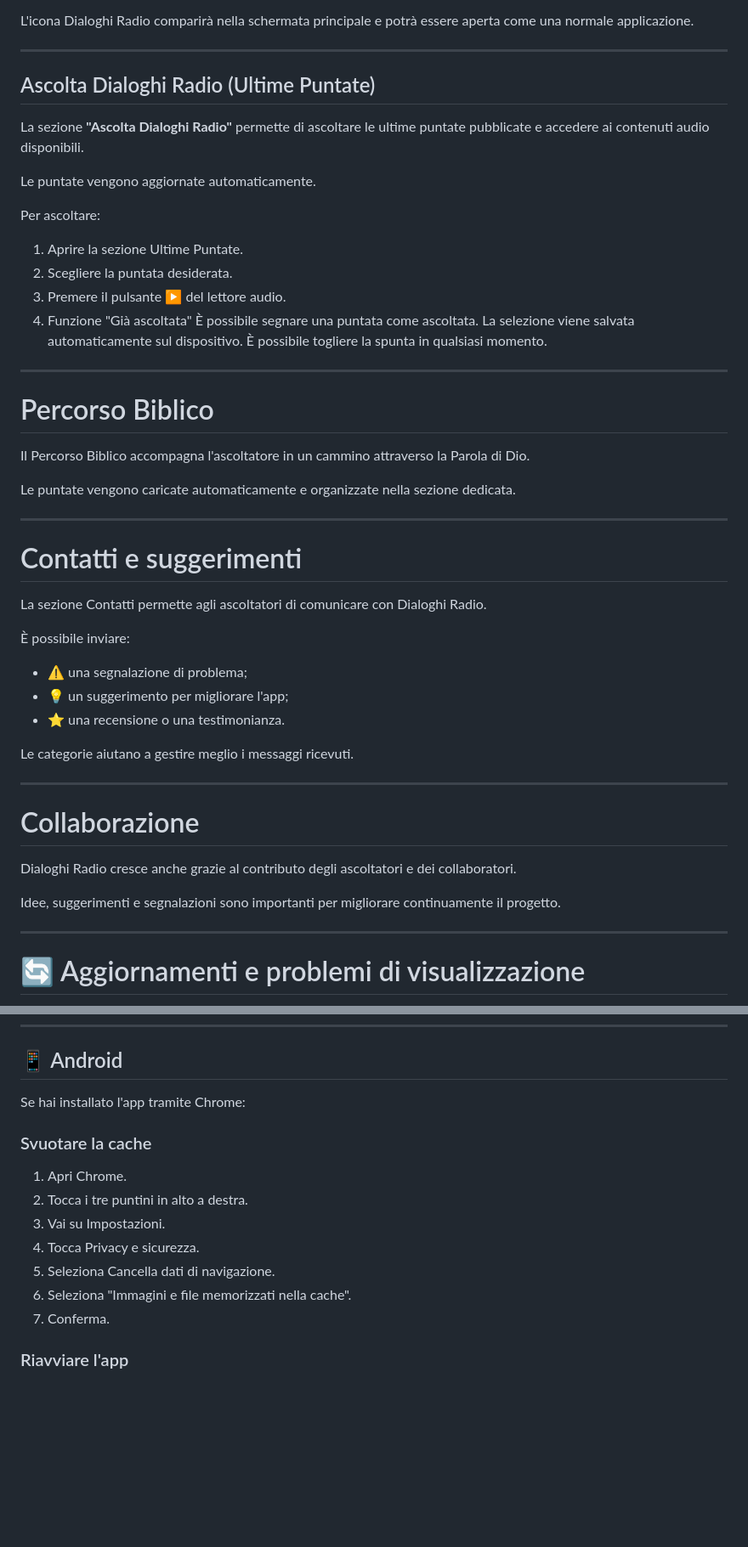
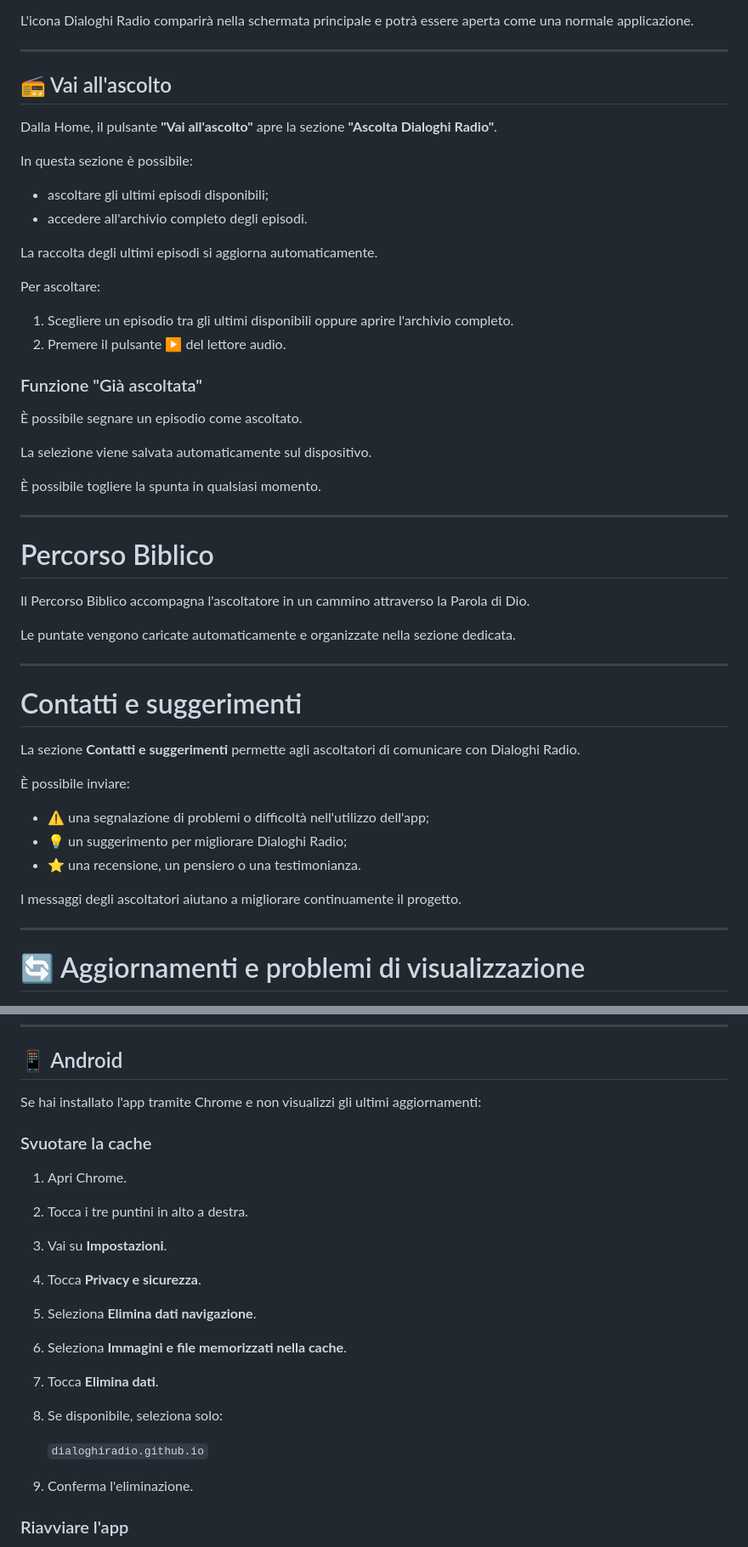
Before and after one commit to dialoghiradio/DR, a Markdown page: documentazione/guida_utente.md, 2 parts joined by grey strips. Shown at 85% size. Drawn GitHub-style; blank space fills up the shorter version.

Commit message:
Aggiornamento guida utente

```diff
--- a/documentazione/guida_utente.md
+++ b/documentazione/guida_utente.md
@@ -75,23 +73,31 @@ e potrà essere aperta come una normale applicazione.
 
 ---
 
-## Ascolta Dialoghi Radio (Ultime Puntate)
+## 📻 Vai all'ascolto
 
-La sezione **"Ascolta Dialoghi Radio"** permette di ascoltare
-le ultime puntate pubblicate e accedere ai contenuti audio
-disponibili.
+Dalla Home, il pulsante **"Vai all'ascolto"** apre la sezione
+**"Ascolta Dialoghi Radio"**.
 
-Le puntate vengono aggiornate automaticamente.
+In questa sezione è possibile:
+
+- ascoltare gli ultimi episodi disponibili;
+- accedere all'archivio completo degli episodi.
+
+La raccolta degli ultimi episodi si aggiorna automaticamente.
 
 Per ascoltare:
 
-1. Aprire la sezione Ultime Puntate.
-2. Scegliere la puntata desiderata.
-3. Premere il pulsante ▶️ del lettore audio.
-4. Funzione "Già ascoltata"
-È possibile segnare una puntata come ascoltata.
+1. Scegliere un episodio tra gli ultimi disponibili oppure aprire l'archivio completo.
+2. Premere il pulsante ▶️ del lettore audio.
+
+### Funzione "Già ascoltata"
+
+È possibile segnare un episodio come ascoltato.
+
 La selezione viene salvata automaticamente sul dispositivo.
+
 È possibile togliere la spunta in qualsiasi momento.
+
 ---
 
 # Percorso Biblico
@@ -103,29 +109,19 @@ Le puntate vengono caricate automaticamente
 e organizzate nella sezione dedicata.
 
 ---
-
 # Contatti e suggerimenti
 
-La sezione Contatti permette agli ascoltatori di comunicare
-con Dialoghi Radio.
+La sezione **Contatti e suggerimenti** permette agli ascoltatori
+di comunicare con Dialoghi Radio.
 
 È possibile inviare:
 
-- ⚠️ una segnalazione di problema;
-- 💡 un suggerimento per migliorare l'app;
-- ⭐ una recensione o una testimonianza.
+- ⚠️ una segnalazione di problemi o difficoltà nell'utilizzo dell'app;
+- 💡 un suggerimento per migliorare Dialoghi Radio;
+- ⭐ una recensione, un pensiero o una testimonianza.
 
-Le categorie aiutano a gestire meglio i messaggi ricevuti.
-
----
-
-# Collaborazione
-
-Dialoghi Radio cresce anche grazie al contributo degli ascoltatori
-e dei collaboratori.
-
-Idee, suggerimenti e segnalazioni sono importanti per migliorare
-continuamente il progetto.
+I messaggi degli ascoltatori aiutano a migliorare continuamente
+il progetto.
 
 ---
 
@@ -152,17 +148,22 @@ per effettuare un aggiornamento completo della pagina.
 
 ## 📱 Android
 
-Se hai installato l'app tramite Chrome:
+Se hai installato l'app tramite Chrome e non visualizzi gli ultimi aggiornamenti:
 
 ### Svuotare la cache
 
 1. Apri Chrome.
 2. Tocca i tre puntini in alto a destra.
-3. Vai su Impostazioni.
-4. Tocca Privacy e sicurezza.
-5. Seleziona Cancella dati di navigazione.
-6. Seleziona "Immagini e file memorizzati nella cache".
-7. Conferma.
+3. Vai su **Impostazioni**.
+4. Tocca **Privacy e sicurezza**.
+5. Seleziona **Elimina dati navigazione**.
+6. Seleziona **Immagini e file memorizzati nella cache**.
+7. Tocca **Elimina dati**.
+8. Se disponibile, seleziona solo:
+
+   `dialoghiradio.github.io`
+
+9. Conferma l'eliminazione.
 
 ### Riavviare l'app
 
```
Also changed, not shown: other parts of documentazione/guida_utente.md (+5 -7 lines).
